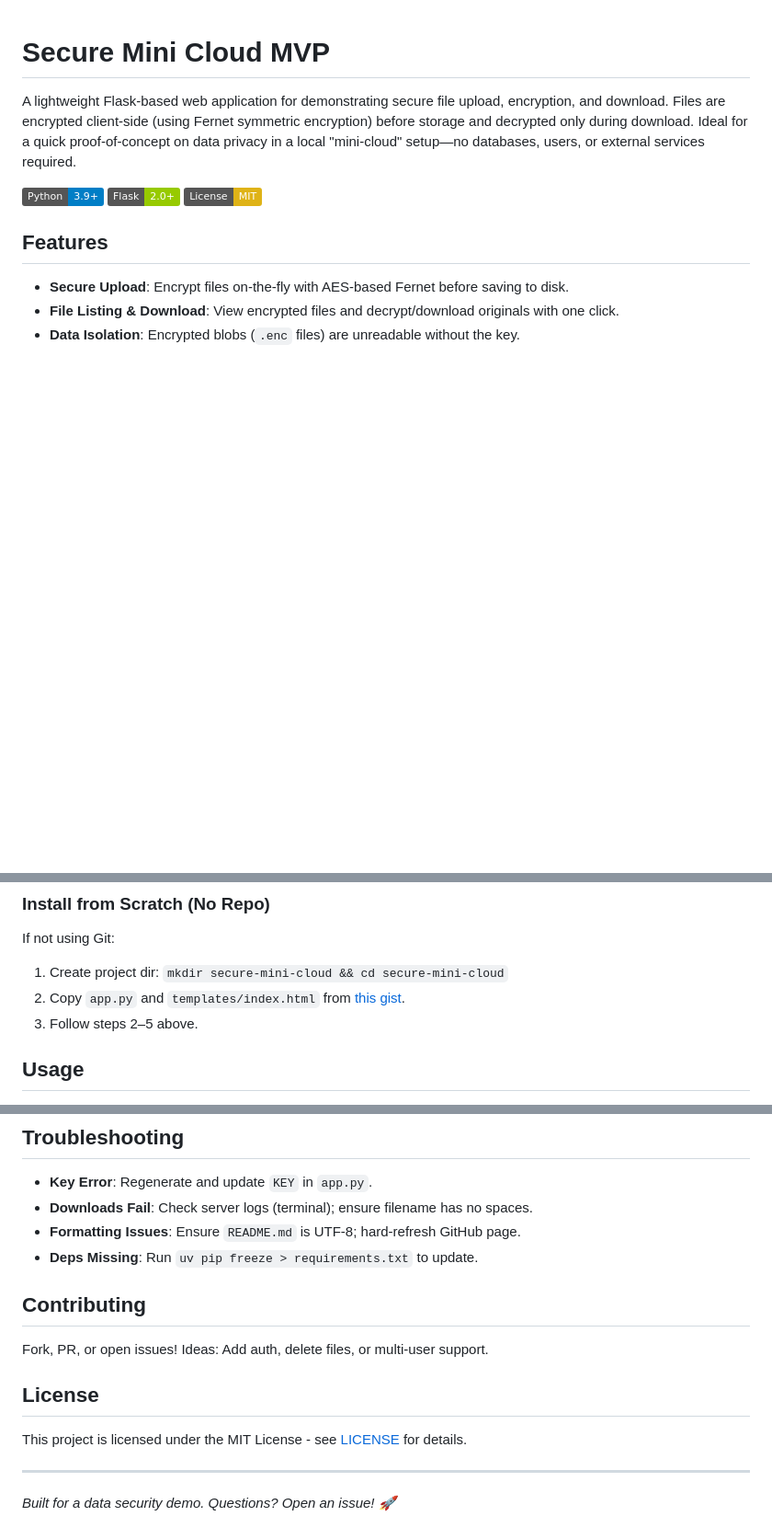
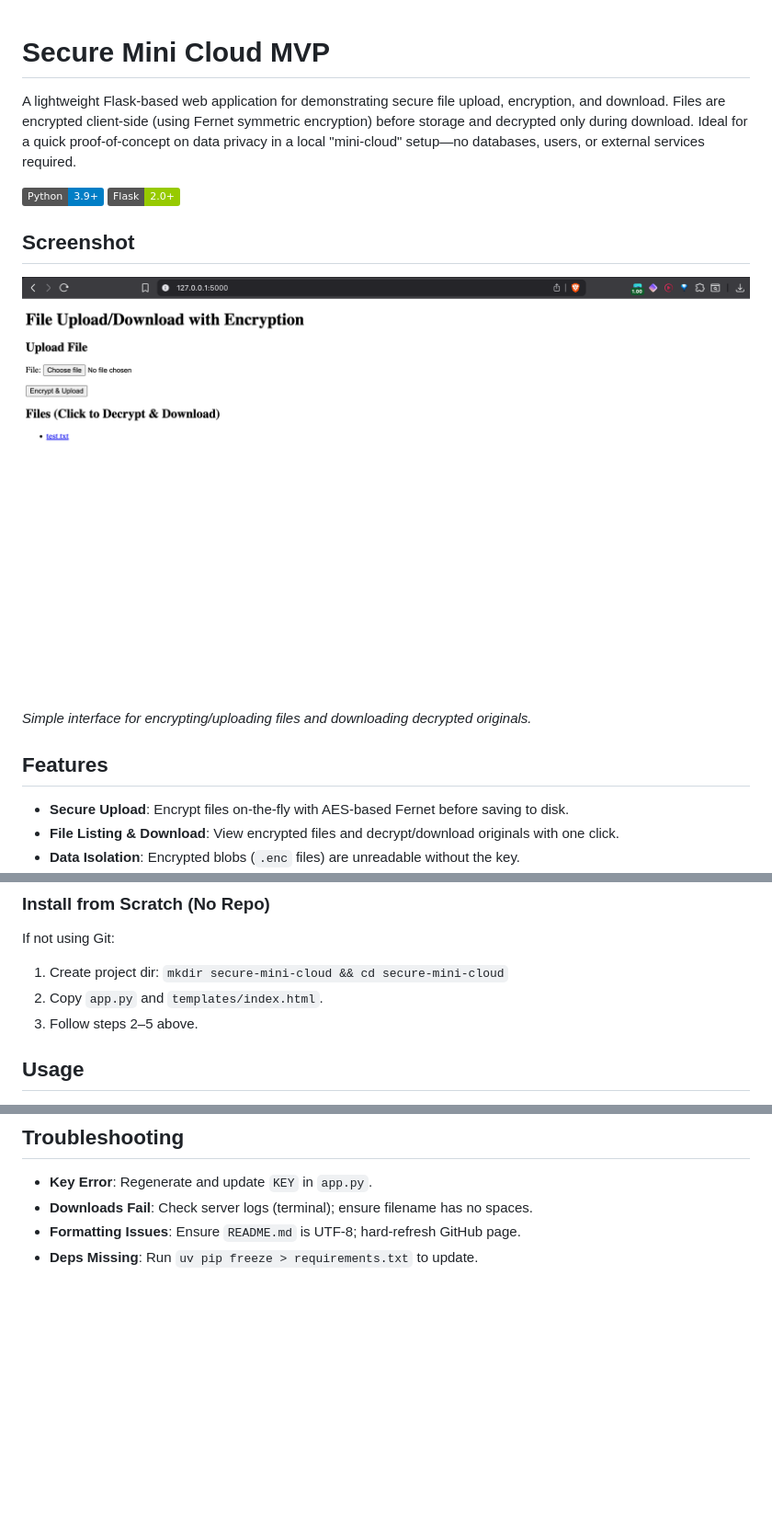
Before and after one commit to Chintiw/secure-mini-cloud, a Markdown page: README.md, 3 parts joined by grey strips. Shown: that part at 92% size. Rendered like a GitHub page; pictures changed too: frontend-screenshot.png (added); badges without logos; blank space fills up the shorter version.

```diff
--- a/README.md
+++ b/README.md
@@ -2,7 +2,12 @@
 
 A lightweight Flask-based web application for demonstrating secure file upload, encryption, and download. Files are encrypted client-side (using Fernet symmetric encryption) before storage and decrypted only during download. Ideal for a quick proof-of-concept on data privacy in a local "mini-cloud" setup—no databases, users, or external services required.
 
-[![Python](https://img.shields.io/badge/Python-3.9%2B-blue)](https://www.python.org/) [![Flask](https://img.shields.io/badge/Flask-2.0%2B-green)](https://flask.palletsprojects.com/) [![License: MIT](https://img.shields.io/badge/License-MIT-yellow.svg)](https://opensource.org/licenses/MIT)
+[![Python](https://img.shields.io/badge/Python-3.9%2B-blue)](https://www.python.org/) [![Flask](https://img.shields.io/badge/Flask-2.0%2B-green)](https://flask.palletsprojects.com/)
+
+
+## Screenshot
+![Frontend UI - Secure File Upload and List](frontend-screenshot.png)
+*Simple interface for encrypting/uploading files and downloading decrypted originals.*
 
 ## Features
 - **Secure Upload**: Encrypt files on-the-fly with AES-based Fernet before saving to disk.
@@ -61,7 +66,7 @@ A lightweight Flask-based web application for demonstrating secure file upload,
 ### Install from Scratch (No Repo)
 If not using Git:
 1. Create project dir: `mkdir secure-mini-cloud && cd secure-mini-cloud`
-2. Copy `app.py` and `templates/index.html` from [this gist](link-to-gist-if-needed).
+2. Copy `app.py` and `templates/index.html`.
 3. Follow steps 2–5 above.
 
 ## Usage
@@ -104,13 +109,3 @@ secure-mini-cloud/
 - **Downloads Fail**: Check server logs (terminal); ensure filename has no spaces.
 - **Formatting Issues**: Ensure `README.md` is UTF-8; hard-refresh GitHub page.
 - **Deps Missing**: Run `uv pip freeze > requirements.txt` to update.
-
-## Contributing
-Fork, PR, or open issues! Ideas: Add auth, delete files, or multi-user support.
-
-## License
-This project is licensed under the MIT License - see [LICENSE](LICENSE) for details.
-
----
-
-*Built for a data security demo. Questions? Open an issue! 🚀*
```
